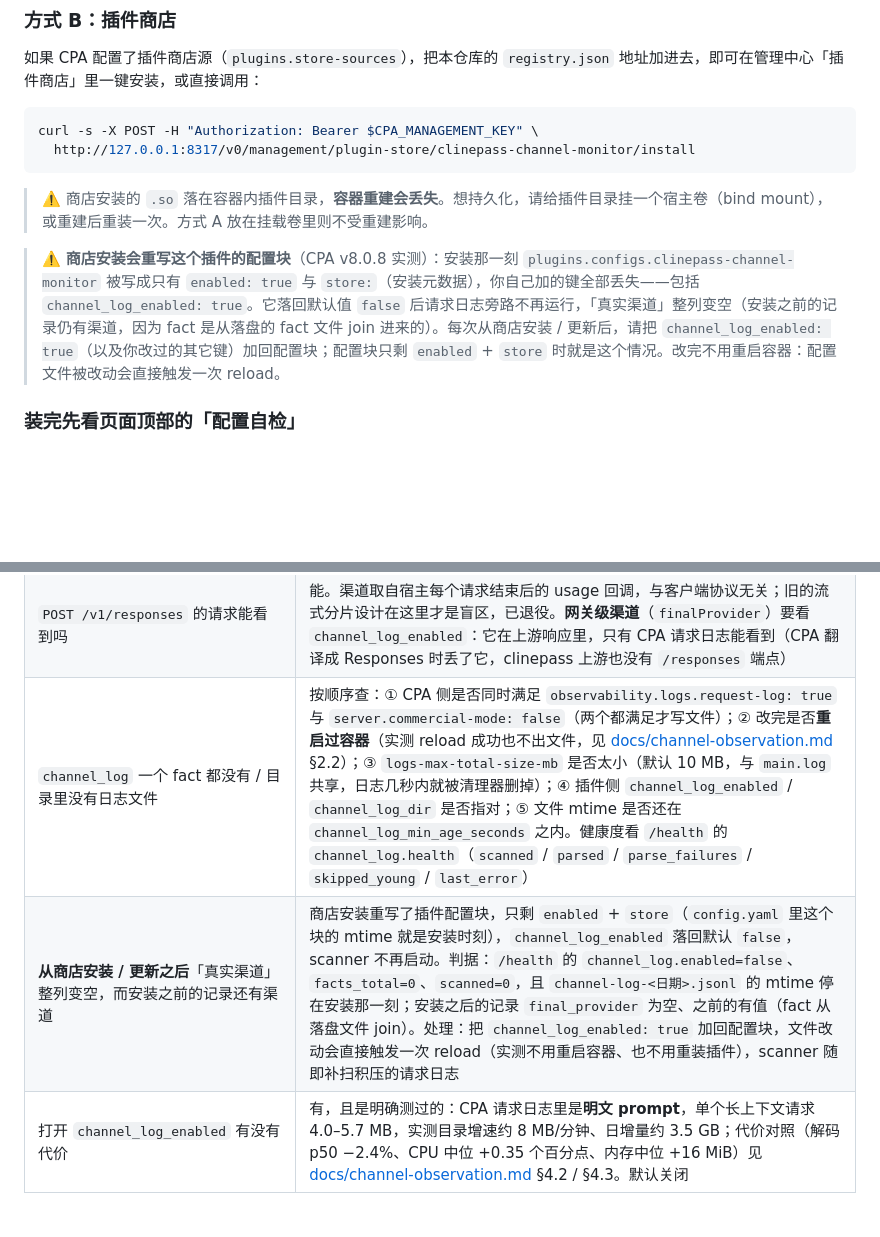
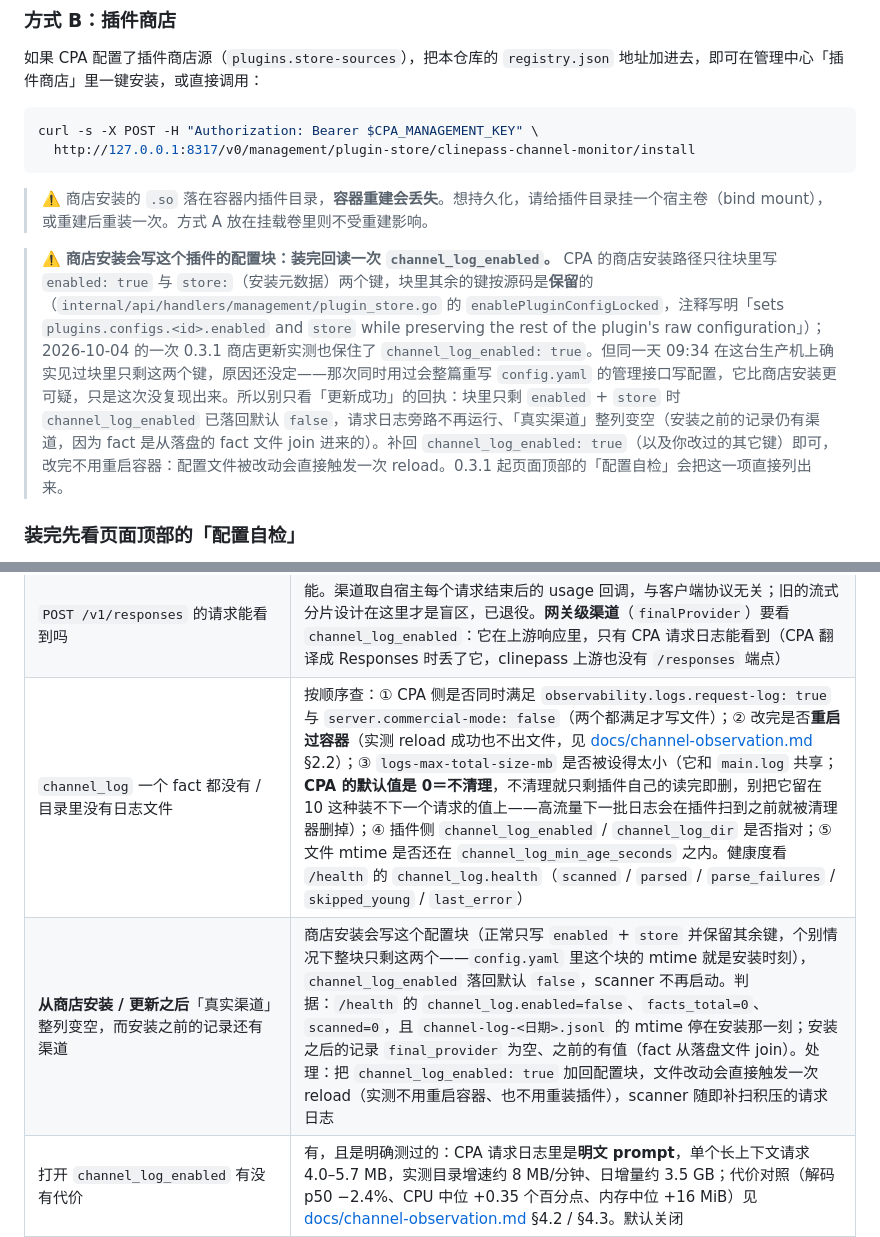
Before and after one commit to wkeking/clinepass-channel-monitor, a Markdown page: README.md, 2 parts joined by grey strips. Drawn GitHub-style; blank space fills up the shorter version.

```diff
--- a/README.md
+++ b/README.md
@@ -76,7 +76,7 @@ curl -s -X POST -H "Authorization: Bearer $CPA_MANAGEMENT_KEY" \
 
 > ⚠️ 商店安装的 `.so` 落在容器内插件目录，**容器重建会丢失**。想持久化，请给插件目录挂一个宿主卷（bind mount），或重建后重装一次。方式 A 放在挂载卷里则不受重建影响。
 
-> ⚠️ **商店安装会重写这个插件的配置块**（CPA v8.0.8 实测）：安装那一刻 `plugins.configs.clinepass-channel-monitor` 被写成只有 `enabled: true` 与 `store:`（安装元数据），你自己加的键全部丢失——包括 `channel_log_enabled: true`。它落回默认值 `false` 后请求日志旁路不再运行，「真实渠道」整列变空（安装之前的记录仍有渠道，因为 fact 是从落盘的 fact 文件 join 进来的）。每次从商店安装 / 更新后，请把 `channel_log_enabled: true`（以及你改过的其它键）加回配置块；配置块只剩 `enabled` + `store` 时就是这个情况。改完不用重启容器：配置文件被改动会直接触发一次 reload。
+> ⚠️ **商店安装会写这个插件的配置块：装完回读一次 `channel_log_enabled`。** CPA 的商店安装路径只往块里写 `enabled: true` 与 `store:`（安装元数据）两个键，块里其余的键按源码是**保留**的（`internal/api/handlers/management/plugin_store.go` 的 `enablePluginConfigLocked`，注释写明「sets `plugins.configs.<id>.enabled` and `store` while preserving the rest of the plugin's raw configuration」）；2026-10-04 的一次 0.3.1 商店更新实测也保住了 `channel_log_enabled: true`。但同一天 09:34 在这台生产机上确实见过块里只剩这两个键，原因还没定——那次同时用过会整篇重写 `config.yaml` 的管理接口写配置，它比商店安装更可疑，只是这次没复现出来。所以别只看「更新成功」的回执：块里只剩 `enabled` + `store` 时 `channel_log_enabled` 已落回默认 `false`，请求日志旁路不再运行、「真实渠道」整列变空（安装之前的记录仍有渠道，因为 fact 是从落盘的 fact 文件 join 进来的）。补回 `channel_log_enabled: true`（以及你改过的其它键）即可，改完不用重启容器：配置文件被改动会直接触发一次 reload。0.3.1 起页面顶部的「配置自检」会把这一项直接列出来。
 
 ### 装完先看页面顶部的「配置自检」
 
@@ -383,8 +383,8 @@ v0.1.x 的 `/stats`、`/events`、`/export` 三条路由已移除，请求它们
 | 官方表的覆盖范围比窗口短 | 仅在 `plan_usage_enabled: true` 时相关。表按采集器**保留窗口**（26 小时）统计，且官方接口有限流：实测 `items=800`、`oldest=04:59Z` 时 `truncated=true`。这是上游限额，不是插件故障；历史更长的区间要等采集器补齐或改用官方逐日汇总 |
 | 上游返回 502，能否看出是哪个上游渠道 | **不能**。官方用量接口只记成功计费请求（实测 200 条里 0 条零 completion），失败不会出现在里面；CPA 的 usage 载荷里 `Failure.Body` 只有一句 `upstream stream returned an error payload`，不含上游渠道字样。上游错误原文（例如 `failed to generate stream from Vercel: … status 429 … Rate limit exceeded`）只在 CPA 自己的 `main.log` 里。渠道区只能按 CPA 凭据给出失败分布 |
 | `POST /v1/responses` 的请求能看到吗 | 能。渠道取自宿主每个请求结束后的 usage 回调，与客户端协议无关；旧的流式分片设计在这里才是盲区，已退役。**网关级渠道**（`finalProvider`）要看 `channel_log_enabled`：它在上游响应里，只有 CPA 请求日志能看到（CPA 翻译成 Responses 时丢了它，clinepass 上游也没有 `/responses` 端点） |
-| `channel_log` 一个 fact 都没有 / 目录里没有日志文件 | 按顺序查：① CPA 侧是否同时满足 `observability.logs.request-log: true` 与 `server.commercial-mode: false`（两个都满足才写文件）；② 改完是否**重启过容器**（实测 reload 成功也不出文件，见 [docs/channel-observation.md](docs/channel-observation.md) §2.2）；③ `logs-max-total-size-mb` 是否太小（默认 10 MB，与 `main.log` 共享，日志几秒内就被清理器删掉）；④ 插件侧 `channel_log_enabled` / `channel_log_dir` 是否指对；⑤ 文件 mtime 是否还在 `channel_log_min_age_seconds` 之内。健康度看 `/health` 的 `channel_log.health`（`scanned` / `parsed` / `parse_failures` / `skipped_young` / `last_error`） |
-| **从商店安装 / 更新之后**「真实渠道」整列变空，而安装之前的记录还有渠道 | 商店安装重写了插件配置块，只剩 `enabled` + `store`（`config.yaml` 里这个块的 mtime 就是安装时刻），`channel_log_enabled` 落回默认 `false`，scanner 不再启动。判据：`/health` 的 `channel_log.enabled=false`、`facts_total=0`、`scanned=0`，且 `channel-log-<日期>.jsonl` 的 mtime 停在安装那一刻；安装之后的记录 `final_provider` 为空、之前的有值（fact 从落盘文件 join）。处理：把 `channel_log_enabled: true` 加回配置块，文件改动会直接触发一次 reload（实测不用重启容器、也不用重装插件），scanner 随即补扫积压的请求日志 |
+| `channel_log` 一个 fact 都没有 / 目录里没有日志文件 | 按顺序查：① CPA 侧是否同时满足 `observability.logs.request-log: true` 与 `server.commercial-mode: false`（两个都满足才写文件）；② 改完是否**重启过容器**（实测 reload 成功也不出文件，见 [docs/channel-observation.md](docs/channel-observation.md) §2.2）；③ `logs-max-total-size-mb` 是否被设得太小（它和 `main.log` 共享；**CPA 的默认值是 0＝不清理**，不清理就只剩插件自己的读完即删，别把它留在 10 这种装不下一个请求的值上——高流量下一批日志会在插件扫到之前就被清理器删掉）；④ 插件侧 `channel_log_enabled` / `channel_log_dir` 是否指对；⑤ 文件 mtime 是否还在 `channel_log_min_age_seconds` 之内。健康度看 `/health` 的 `channel_log.health`（`scanned` / `parsed` / `parse_failures` / `skipped_young` / `last_error`） |
+| **从商店安装 / 更新之后**「真实渠道」整列变空，而安装之前的记录还有渠道 | 商店安装会写这个配置块（正常只写 `enabled` + `store` 并保留其余键，个别情况下整块只剩这两个——`config.yaml` 里这个块的 mtime 就是安装时刻），`channel_log_enabled` 落回默认 `false`，scanner 不再启动。判据：`/health` 的 `channel_log.enabled=false`、`facts_total=0`、`scanned=0`，且 `channel-log-<日期>.jsonl` 的 mtime 停在安装那一刻；安装之后的记录 `final_provider` 为空、之前的有值（fact 从落盘文件 join）。处理：把 `channel_log_enabled: true` 加回配置块，文件改动会直接触发一次 reload（实测不用重启容器、也不用重装插件），scanner 随即补扫积压的请求日志 |
 | 打开 `channel_log_enabled` 有没有代价 | 有，且是明确测过的：CPA 请求日志里是**明文 prompt**，单个长上下文请求 4.0–5.7 MB，实测目录增速约 8 MB/分钟、日增量约 3.5 GB；代价对照（解码 p50 −2.4%、CPU 中位 +0.35 个百分点、内存中位 +16 MiB）见 [docs/channel-observation.md](docs/channel-observation.md) §4.2 / §4.3。默认关闭 |
 | 记录 / CSV 里有些列一直为空（`generation_id`、`pinned_provider`、`protocol`、`cost_usd` …） | 目录里仍有**旧版本（`v: 1`）写下的行**，CSV 也保留了这些 v1 列。usage 载荷里没有对应字段，所以 v2 不再写这些键；`v: 2` 的行这些列本来就是空的 |
 | 页面能开但一直空 | 页面里的管理密钥没填或填错（管理接口会返回 401/403）；或 `plan_accounts` 为空（凭据没被发现） |
```
Also changed, not shown: docs/channel-observation.md (+11 -4 lines).
